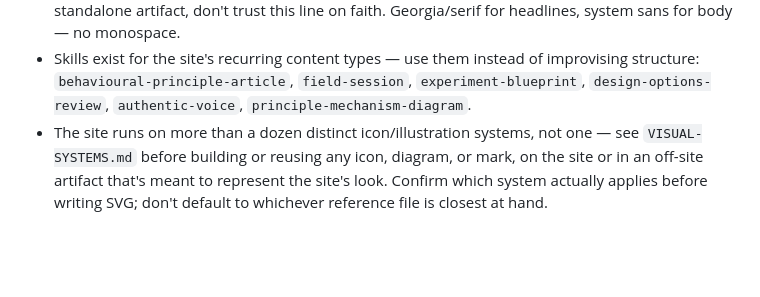
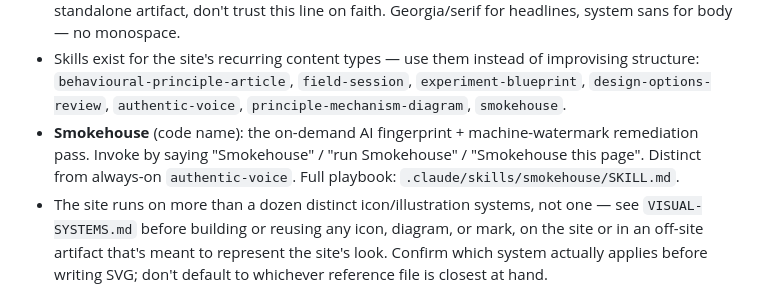
Before and after one commit to thegrantburrow/behavioural-econ-site, a Markdown page: CLAUDE.md, the part around the change. GitHub-like rendering; blank space fills up the shorter version.

Commit message:
Codify Smokehouse: on-demand AI fingerprint and watermark remediation skill
Add the Smokehouse skill so Cursor and Grok can run the same remediation
playbook by code name. Wire it into CLAUDE.md and cross-link from
authentic-voice.

```diff
--- a/CLAUDE.md
+++ b/CLAUDE.md
@@ -17,7 +17,11 @@ plus original case studies. Full context: `PROJECT-BRIEF.md`.
 - Skills exist for the site's recurring content types — use them instead of
   improvising structure: `behavioural-principle-article`, `field-session`,
   `experiment-blueprint`, `design-options-review`, `authentic-voice`,
-  `principle-mechanism-diagram`.
+  `principle-mechanism-diagram`, `smokehouse`.
+- **Smokehouse** (code name): the on-demand AI fingerprint + machine-watermark
+  remediation pass. Invoke by saying "Smokehouse" / "run Smokehouse" /
+  "Smokehouse this page". Distinct from always-on `authentic-voice`. Full
+  playbook: `.claude/skills/smokehouse/SKILL.md`.
 - The site runs on more than a dozen distinct icon/illustration systems, not
   one — see `VISUAL-SYSTEMS.md` before building or reusing any icon,
   diagram, or mark, on the site or in an off-site artifact that's meant to
```
Also changed, not shown: 2 other files.
